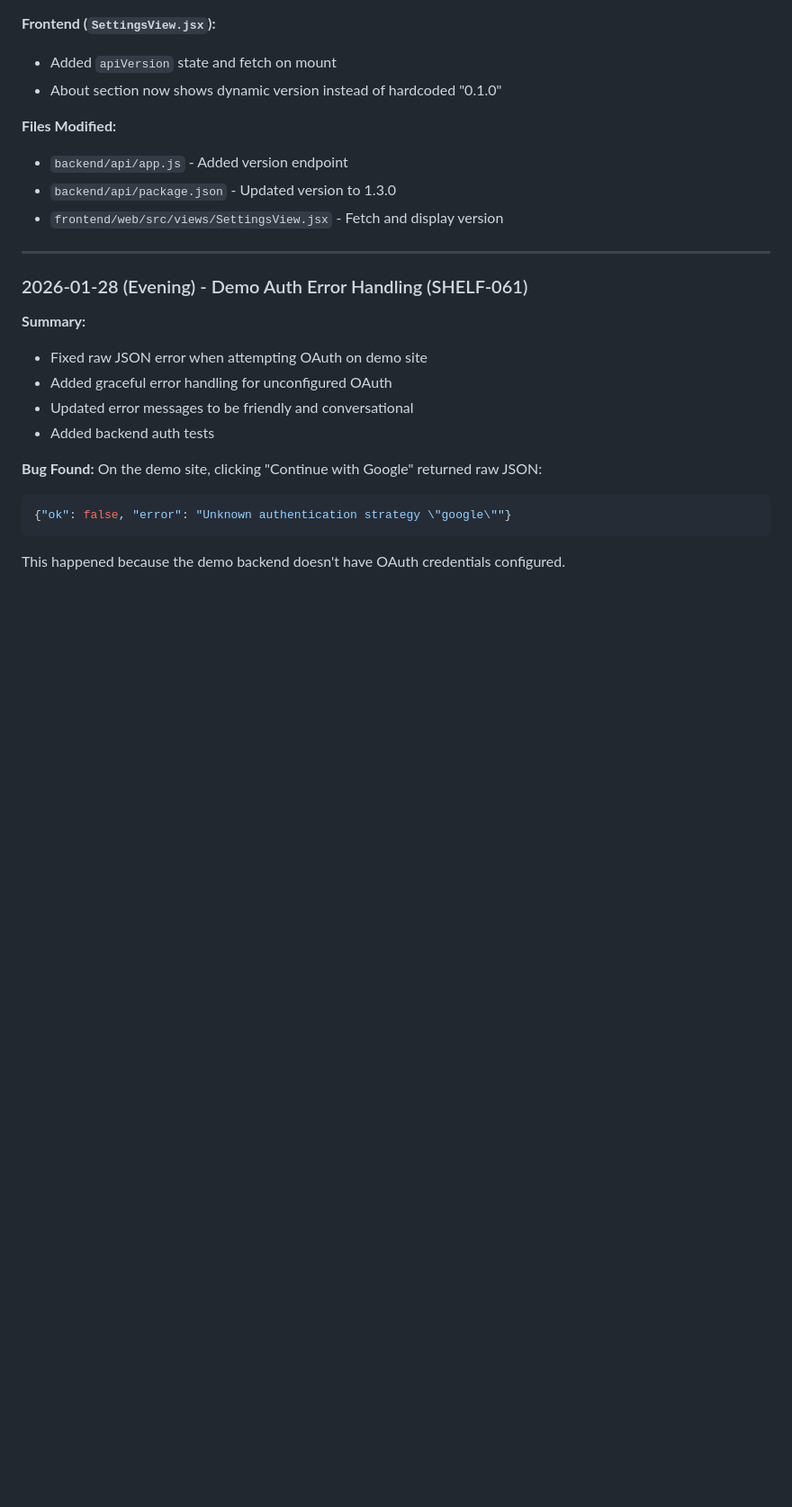
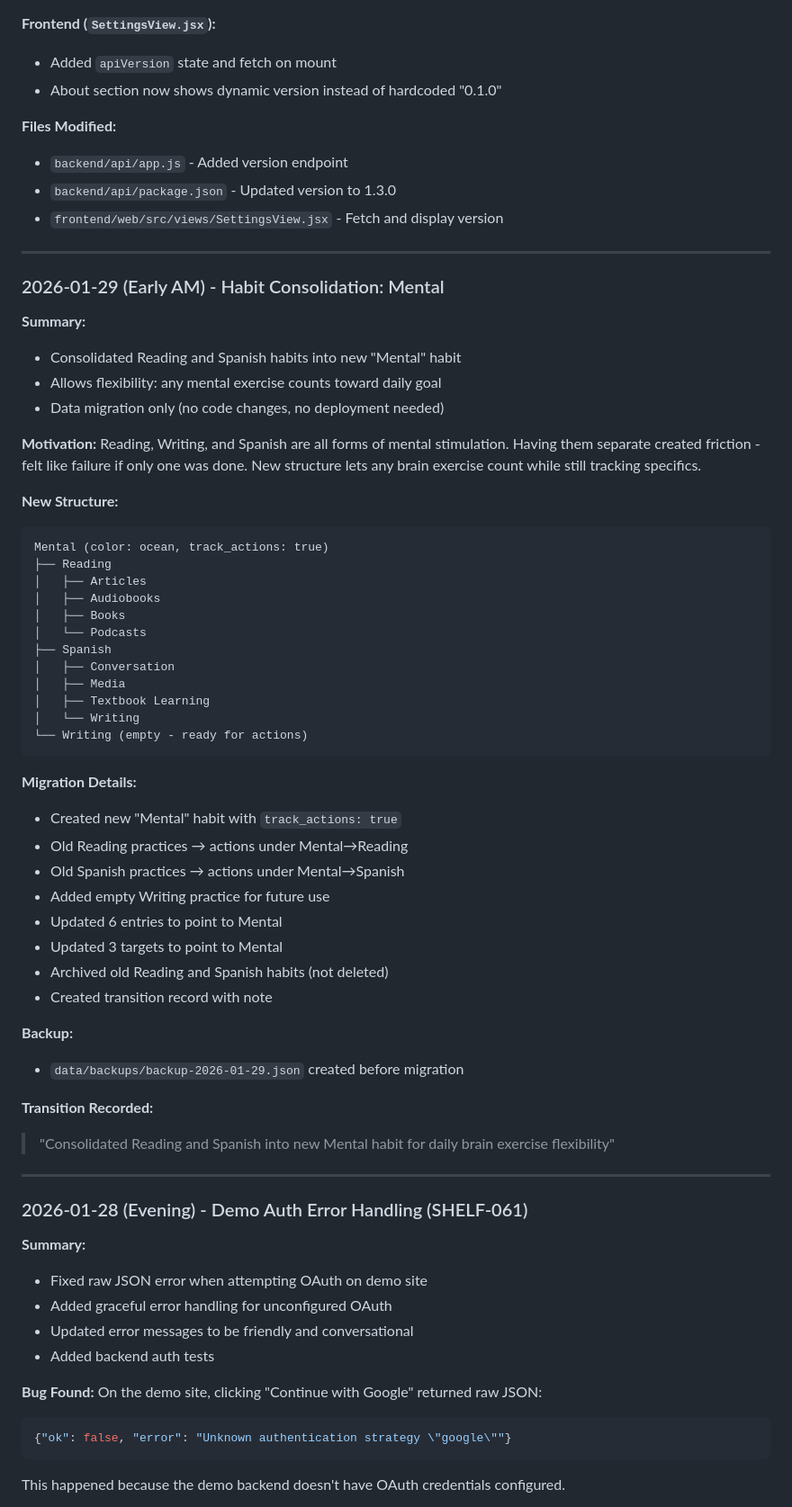
Before and after one commit to akuligowski9/the-shelf, a Markdown page: docs/PROGRESS.md, the part around the change. Shown at 90% size. GitHub-like rendering; blank space fills up the shorter version.

Commit message:
Document Mental habit consolidation migration

````diff
--- a/docs/PROGRESS.md
+++ b/docs/PROGRESS.md
@@ -242,6 +242,50 @@ Solution: Pass JWT token in URL parameter on OAuth callback redirect, store in l
 - `backend/api/app.js` - Added version endpoint
 - `backend/api/package.json` - Updated version to 1.3.0
 - `frontend/web/src/views/SettingsView.jsx` - Fetch and display version
+
+---
+
+### 2026-01-29 (Early AM) - Habit Consolidation: Mental
+
+**Summary:**
+- Consolidated Reading and Spanish habits into new "Mental" habit
+- Allows flexibility: any mental exercise counts toward daily goal
+- Data migration only (no code changes, no deployment needed)
+
+**Motivation:**
+Reading, Writing, and Spanish are all forms of mental stimulation. Having them separate created friction - felt like failure if only one was done. New structure lets any brain exercise count while still tracking specifics.
+
+**New Structure:**
+```
+Mental (color: ocean, track_actions: true)
+├── Reading
+│   ├── Articles
+│   ├── Audiobooks
+│   ├── Books
+│   └── Podcasts
+├── Spanish
+│   ├── Conversation
+│   ├── Media
+│   ├── Textbook Learning
+│   └── Writing
+└── Writing (empty - ready for actions)
+```
+
+**Migration Details:**
+- Created new "Mental" habit with `track_actions: true`
+- Old Reading practices → actions under Mental→Reading
+- Old Spanish practices → actions under Mental→Spanish
+- Added empty Writing practice for future use
+- Updated 6 entries to point to Mental
+- Updated 3 targets to point to Mental
+- Archived old Reading and Spanish habits (not deleted)
+- Created transition record with note
+
+**Backup:**
+- `data/backups/backup-2026-01-29.json` created before migration
+
+**Transition Recorded:**
+> "Consolidated Reading and Spanish into new Mental habit for daily brain exercise flexibility"
 
 ---
 
````
